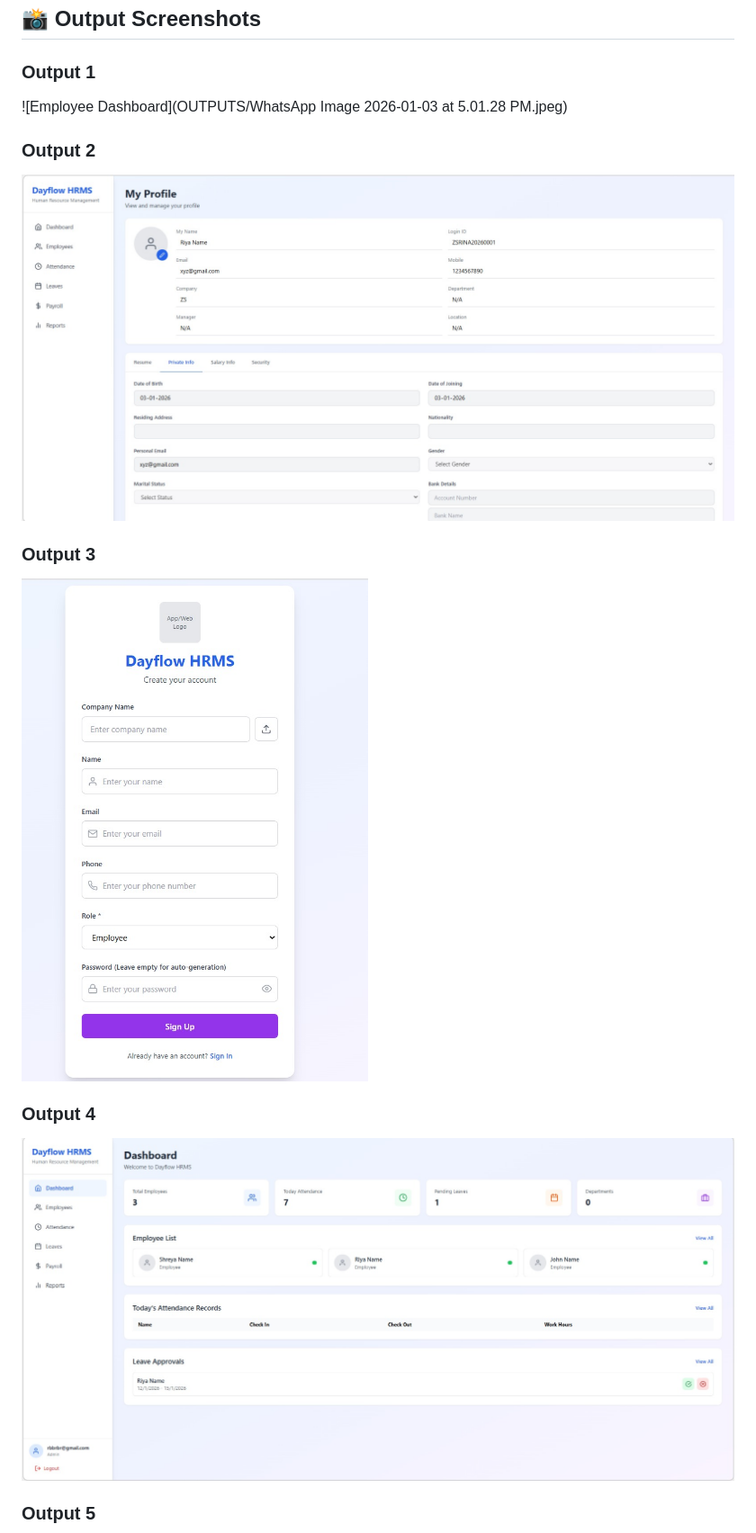
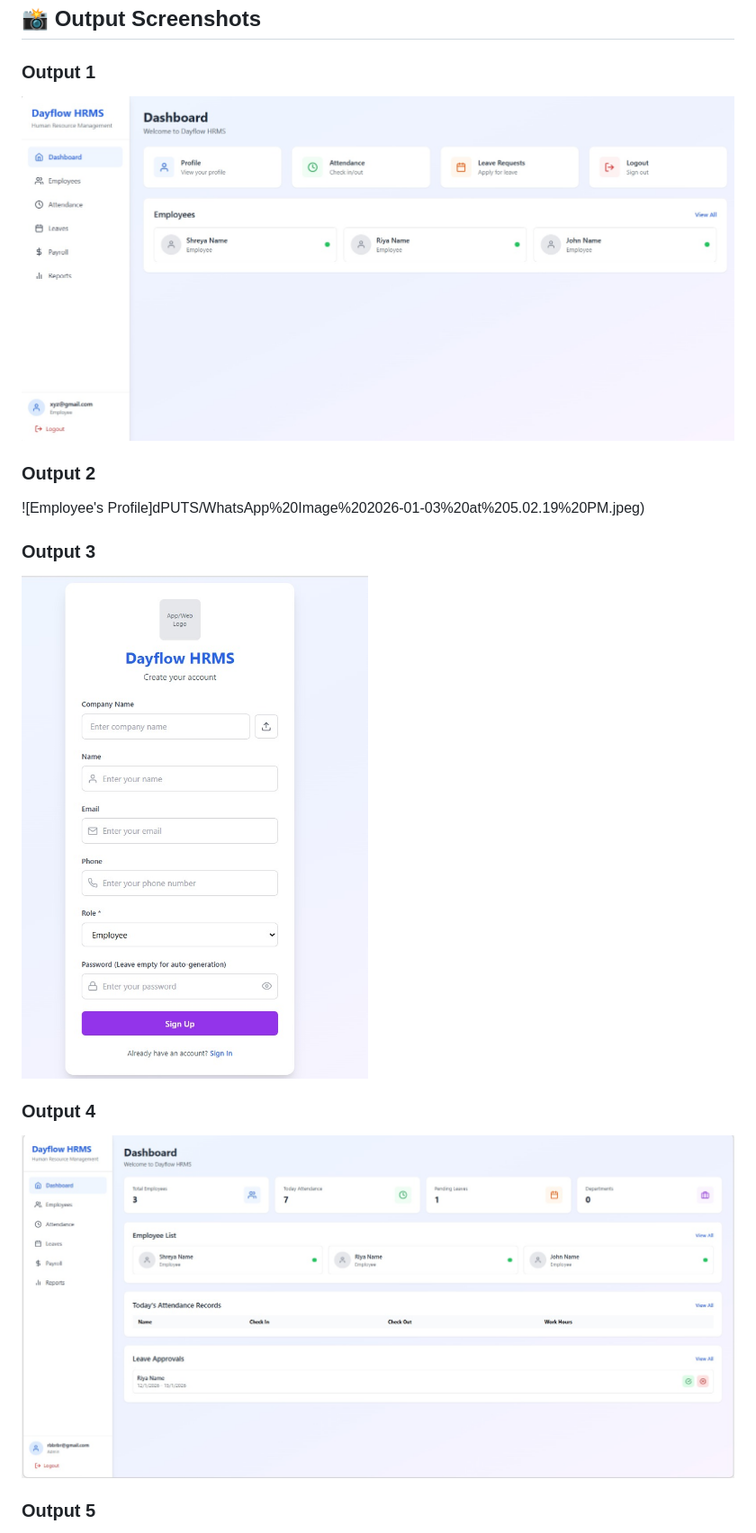
Before and after one commit to 23it101PopatHemangi/ODDO_GCET, a Markdown page: README.md, the part around one of its changes. Shown at 90% size. GitHub-like rendering.

```diff
--- a/README.md
+++ b/README.md
@@ -7,9 +7,9 @@ A comprehensive Human Resource Management System built with React.js, Tailwind C
 ## 📸 Output Screenshots
 
 ### Output 1
-![Employee Dashboard](OUTPUTS/WhatsApp Image 2026-01-03 at 5.01.28 PM.jpeg)
+![Employee Dashboard](OUTPUTS/WhatsApp%20Image%202026-01-03%20at%205.01.28%20PM.jpeg)
 
 ### Output 2
-![Output 2](OUTPUTS/WhatsApp%20Image%202026-01-03%20at%205.02.19%20PM.jpeg)
+![Employee's Profile]dPUTS/WhatsApp%20Image%202026-01-03%20at%205.02.19%20PM.jpeg)
 
 ### Output 3
```
Also changed, not shown: other parts of README.md (+3 -3 lines).
